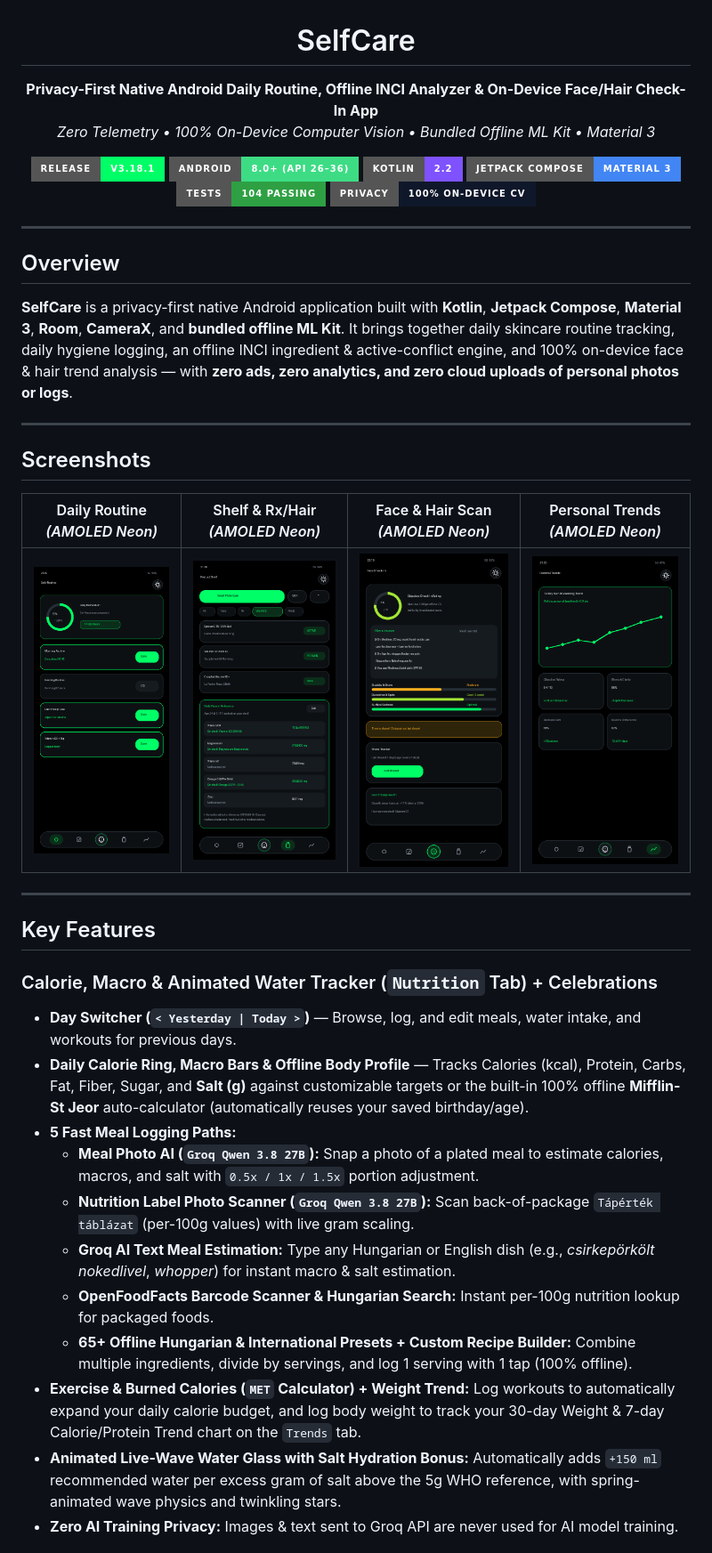
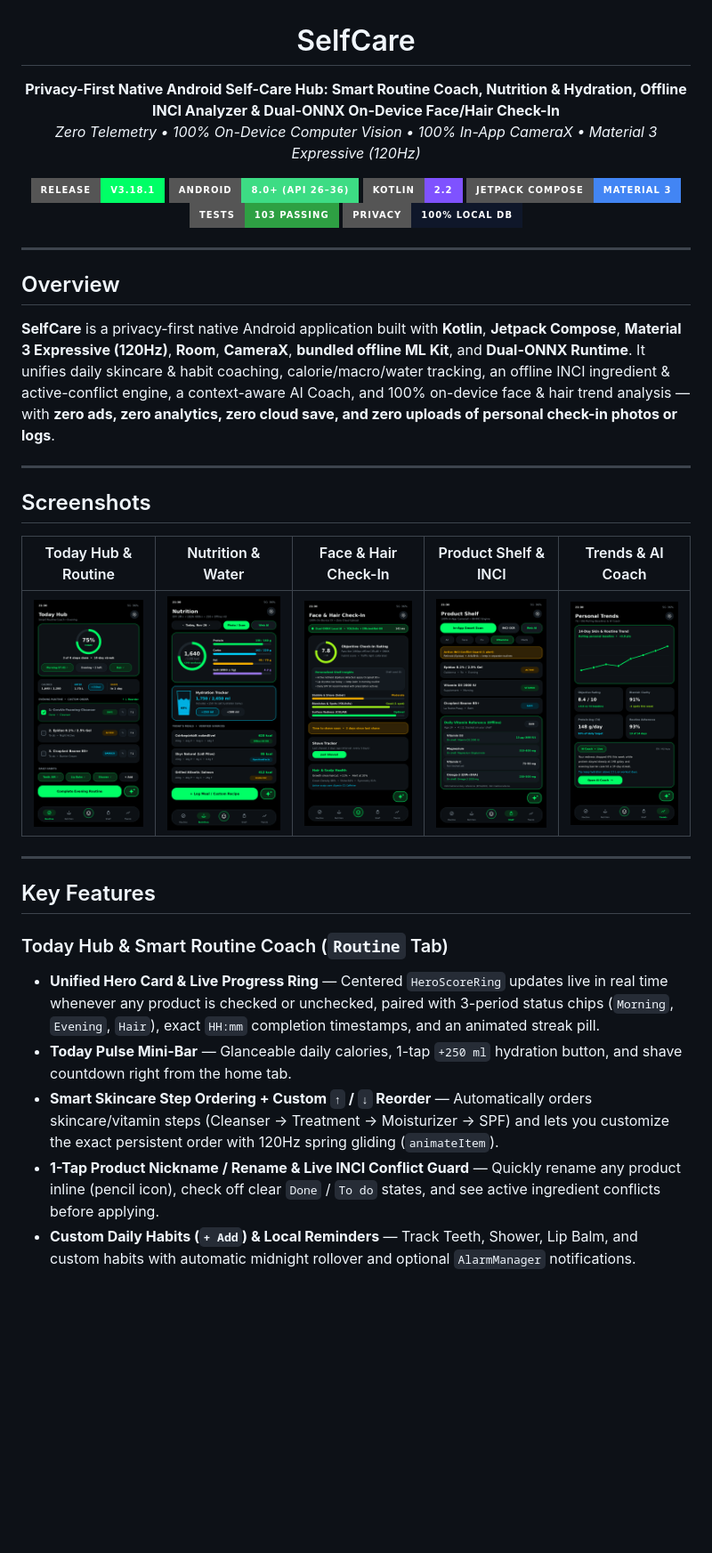
Before and after one commit to kicsirigo/SelfCare, a Markdown page: README.md, the part around one of its changes. Shown at 89% size. Drawn GitHub-style; pictures changed too: docs/screenshots/01_daily_routine_dark.png, docs/screenshots/02_product_shelf_inci.png, docs/screenshots/03_face_checkin_amoled.png; badges without logos; blank space fills up the shorter version.

Commit message:
docs: update README and refresh v3.18.1 AMOLED screenshots

```diff
--- a/README.md
+++ b/README.md
@@ -2,15 +2,15 @@
 
 # SelfCare
 
-**Privacy-First Native Android Daily Routine, Offline INCI Analyzer & On-Device Face/Hair Check-In App**
-*Zero Telemetry • 100% On-Device Computer Vision • Bundled Offline ML Kit • Material 3*
+**Privacy-First Native Android Self-Care Hub: Smart Routine Coach, Nutrition & Hydration, Offline INCI Analyzer & Dual-ONNX On-Device Face/Hair Check-In**
+*Zero Telemetry • 100% On-Device Computer Vision • 100% In-App CameraX • Material 3 Expressive (120Hz)*
 
 [![Version](https://img.shields.io/badge/Release-v3.18.1-00FF66?style=for-the-badge&logo=github&logoColor=black)](https://github.com/kicsirigo/SelfCare/releases/tag/v3.18.1)
 [![Android](https://img.shields.io/badge/Android-8.0%2B%20(API%2026%E2%80%9336)-3DDC84?style=for-the-badge&logo=android&logoColor=white)](https://developer.android.com/)
 [![Kotlin](https://img.shields.io/badge/Kotlin-2.2-7F52FF?style=for-the-badge&logo=kotlin&logoColor=white)](https://kotlinlang.org/)
 [![Jetpack Compose](https://img.shields.io/badge/Jetpack%20Compose-Material%203-4285F4?style=for-the-badge&logo=jetpackcompose&logoColor=white)](https://developer.android.com/jetpack/compose)
-[![Tests](https://img.shields.io/badge/Tests-104%20Passing-2EA043?style=for-the-badge&logo=checkmarx&logoColor=white)](#testing)
-[![Privacy](https://img.shields.io/badge/Privacy-100%25%20On--Device%20CV-0F172A?style=for-the-badge&logo=shield&logoColor=white)](#privacy--permissions)
+[![Tests](https://img.shields.io/badge/Tests-103%20Passing-2EA043?style=for-the-badge&logo=checkmarx&logoColor=white)](#testing)
+[![Privacy](https://img.shields.io/badge/Privacy-100%25%20Local%20DB-0F172A?style=for-the-badge&logo=shield&logoColor=white)](#privacy--permissions)
 
 </div>
 
@@ -18,7 +18,7 @@
 
 ## Overview
 
-**SelfCare** is a privacy-first native Android application built with **Kotlin**, **Jetpack Compose**, **Material 3**, **Room**, **CameraX**, and **bundled offline ML Kit**. It brings together daily skincare routine tracking, daily hygiene logging, an offline INCI ingredient & active-conflict engine, and 100% on-device face & hair trend analysis — with **zero ads, zero analytics, and zero cloud uploads of personal photos or logs**.
+**SelfCare** is a privacy-first native Android application built with **Kotlin**, **Jetpack Compose**, **Material 3 Expressive (120Hz)**, **Room**, **CameraX**, **bundled offline ML Kit**, and **Dual-ONNX Runtime**. It unifies daily skincare & habit coaching, calorie/macro/water tracking, an offline INCI ingredient & active-conflict engine, a context-aware AI Coach, and 100% on-device face & hair trend analysis — with **zero ads, zero analytics, zero cloud save, and zero uploads of personal check-in photos or logs**.
 
 ---
 
@@ -26,9 +26,9 @@
 
 <div align="center">
 
-| Daily Routine *(AMOLED Neon)* | Shelf & Rx/Hair *(AMOLED Neon)* | Face & Hair Scan *(AMOLED Neon)* | Personal Trends *(AMOLED Neon)* |
-| :---: | :---: | :---: | :---: |
-| <img src="docs/screenshots/01_daily_routine_dark.png" alt="Daily Routine - AMOLED Neon" width="210" /> | <img src="docs/screenshots/02_product_shelf_inci.png" alt="Product Shelf & INCI - AMOLED Neon" width="210" /> | <img src="docs/screenshots/03_face_checkin_amoled.png" alt="Face Check-In - AMOLED Neon" width="210" /> | <img src="docs/screenshots/04_personal_trends_light.png" alt="Personal Trends - AMOLED Neon" width="210" /> |
+| Today Hub & Routine | Nutrition & Water | Face & Hair Check-In | Product Shelf & INCI | Trends & AI Coach |
+| :---: | :---: | :---: | :---: | :---: |
+| <img src="docs/screenshots/01_daily_routine_dark.png" alt="Today Hub & Smart Routine Coach - AMOLED Neon" width="170" /> | <img src="docs/screenshots/05_nutrition_tracker.png" alt="Nutrition, Macros & Animated Water - AMOLED Neon" width="170" /> | <img src="docs/screenshots/03_face_checkin_amoled.png" alt="Dual-ONNX Face & Hair Check-In - AMOLED Neon" width="170" /> | <img src="docs/screenshots/02_product_shelf_inci.png" alt="Product Shelf, INCI & Vitamin Calculator - AMOLED Neon" width="170" /> | <img src="docs/screenshots/04_personal_trends_light.png" alt="Personal Trends & AI Coach - AMOLED Neon" width="170" /> |
 
 </div>
 
@@ -36,16 +36,10 @@
 
 ## Key Features
 
-### Calorie, Macro & Animated Water Tracker (`Nutrition` Tab) + Celebrations
-- **Day Switcher (`< Yesterday | Today >`)** — Browse, log, and edit meals, water intake, and workouts for previous days.
-- **Daily Calorie Ring, Macro Bars & Offline Body Profile** — Tracks Calories (kcal), Protein, Carbs, Fat, Fiber, Sugar, and **Salt (g)** against customizable targets or the built-in 100% offline **Mifflin-St Jeor** auto-calculator (automatically reuses your saved birthday/age).
-- **5 Fast Meal Logging Paths:**
-  - **Meal Photo AI (`Groq Qwen 3.8 27B`):** Snap a photo of a plated meal to estimate calories, macros, and salt with `0.5x / 1x / 1.5x` portion adjustment.
-  - **Nutrition Label Photo Scanner (`Groq Qwen 3.8 27B`):** Scan back-of-package `Tápérték táblázat` (per-100g values) with live gram scaling.
-  - **Groq AI Text Meal Estimation:** Type any Hungarian or English dish (e.g., *csirkepörkölt nokedlivel*, *whopper*) for instant macro & salt estimation.
-  - **OpenFoodFacts Barcode Scanner & Hungarian Search:** Instant per-100g nutrition lookup for packaged foods.
-  - **65+ Offline Hungarian & International Presets + Custom Recipe Builder:** Combine multiple ingredients, divide by servings, and log 1 serving with 1 tap (100% offline).
-- **Exercise & Burned Calories (`MET` Calculator) + Weight Trend:** Log workouts to automatically expand your daily calorie budget, and log body weight to track your 30-day Weight & 7-day Calorie/Protein Trend chart on the `Trends` tab.
-- **Animated Live-Wave Water Glass with Salt Hydration Bonus:** Automatically adds `+150 ml` recommended water per excess gram of salt above the 5g WHO reference, with spring-animated wave physics and twinkling stars.
-- **Zero AI Training Privacy:** Images & text sent to Groq API are never used for AI model training.
+### Today Hub & Smart Routine Coach (`Routine` Tab)
+- **Unified Hero Card & Live Progress Ring** — Centered `HeroScoreRing` updates live in real time whenever any product is checked or unchecked, paired with 3-period status chips (`Morning`, `Evening`, `Hair`), exact `HH:mm` completion timestamps, and an animated streak pill.
+- **Today Pulse Mini-Bar** — Glanceable daily calories, 1-tap `+250 ml` hydration button, and shave countdown right from the home tab.
+- **Smart Skincare Step Ordering + Custom `↑` / `↓` Reorder** — Automatically orders skincare/vitamin steps (Cleanser → Treatment → Moisturizer → SPF) and lets you customize the exact persistent order with 120Hz spring gliding (`animateItem`).
+- **1-Tap Product Nickname / Rename & Live INCI Conflict Guard** — Quickly rename any product inline (pencil icon), check off clear `Done` / `To do` states, and see active ingredient conflicts before applying.
+- **Custom Daily Habits (`+ Add`) & Local Reminders** — Track Teeth, Shower, Lip Balm, and custom habits with automatic midnight rollover and optional `AlarmManager` notifications.
 
```
Also changed, not shown: other parts of README.md (+73 -65 lines).
